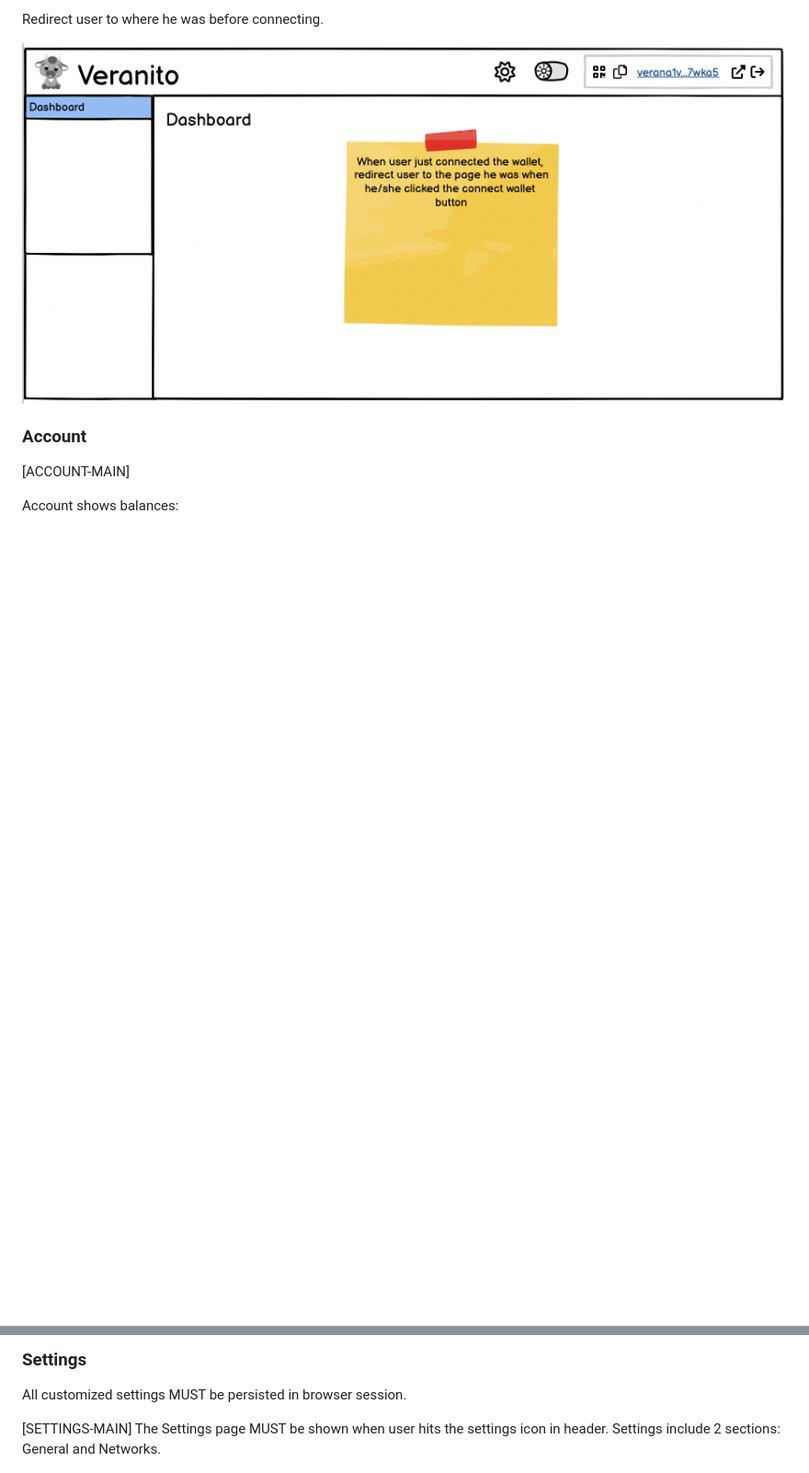
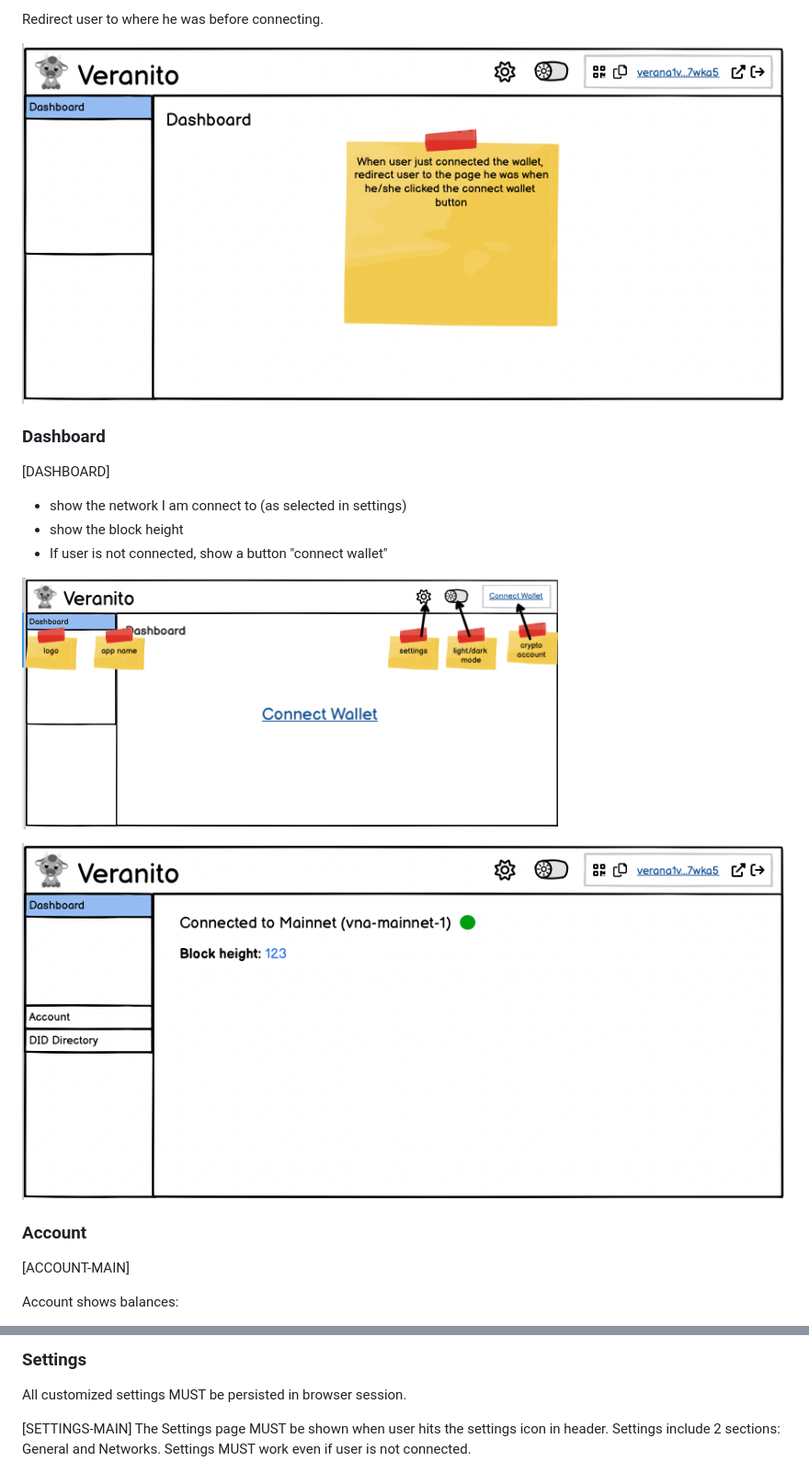
Before and after one commit to verana-labs/verana-frontend-spec, a Markdown page: spec.md, 2 parts joined by grey strips. Shown: that part at 92% size. GitHub-like rendering; pictures changed too: assets/dashboard-connected.png (added), assets/dashboard-notconnected.png (added); blank space fills up the shorter version.

Commit message:
added simple Dashboard
Signed-off-by: Fabrice Rochette <f@2060.io>

```diff
--- a/spec.md
+++ b/spec.md
@@ -196,6 +204,18 @@ Follow kit instructions and be inventive. Example mockup:
 Redirect user to where he was before connecting.
 
 ![just connected](assets/cw-justconnected.png)
+
+### Dashboard
+
+[DASHBOARD]
+
+- show the network I am connect to (as selected in settings)
+- show the block height
+- If user is not connected, show a button "connect wallet"
+
+![dashboard-not connected](assets/dashboard-notconnected.png)
+
+![dashboard-not connected](assets/dashboard-connected.png)
 
 ### Account
 
@@ -249,7 +269,7 @@ The list of the services is configurable in variable `VNA-TOPUP-VS`. Use this li
 
 All customized settings MUST be persisted in browser session.
 
-[SETTINGS-MAIN] The Settings page MUST be shown when user hits the settings icon in header. Settings include 2 sections: General and Networks.
+[SETTINGS-MAIN] The Settings page MUST be shown when user hits the settings icon in header. Settings include 2 sections: General and Networks. Settings MUST work even if user is not connected.
 
 ![settings](assets/settings.png)
 
```
Also changed, not shown: other parts of spec.md (+8 -0 lines), assets/(dashboard-notconnected.png (added), assets/dids-search-list-i-control.png (renamed from dids-search-list-i-control.png), 2 other files.
